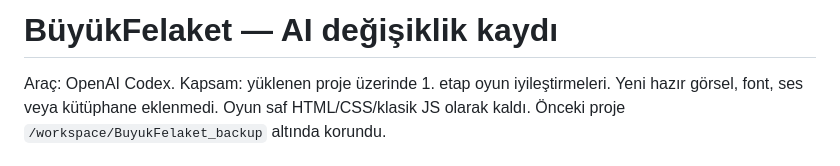
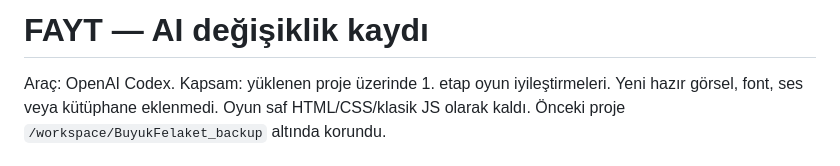
Before and after one commit to 1deger/game_jam, a Markdown page: CHANGELOG_AI.md, the part around the change. Drawn GitHub-style.

Commit message:
name change

```diff
--- a/CHANGELOG_AI.md
+++ b/CHANGELOG_AI.md
@@ -1,4 +1,4 @@
-# BüyükFelaket — AI değişiklik kaydı
+# FAYT — AI değişiklik kaydı
 
 Araç: OpenAI Codex. Kapsam: yüklenen proje üzerinde 1. etap oyun iyileştirmeleri. Yeni hazır görsel, font, ses veya kütüphane eklenmedi. Oyun saf HTML/CSS/klasik JS olarak kaldı. Önceki proje `/workspace/BuyukFelaket_backup` altında korundu.
 
```
